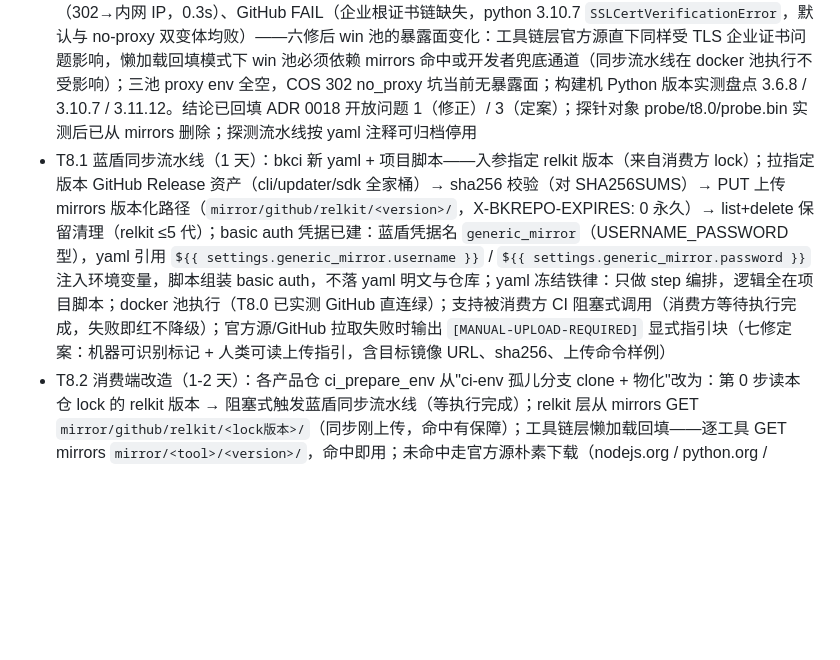
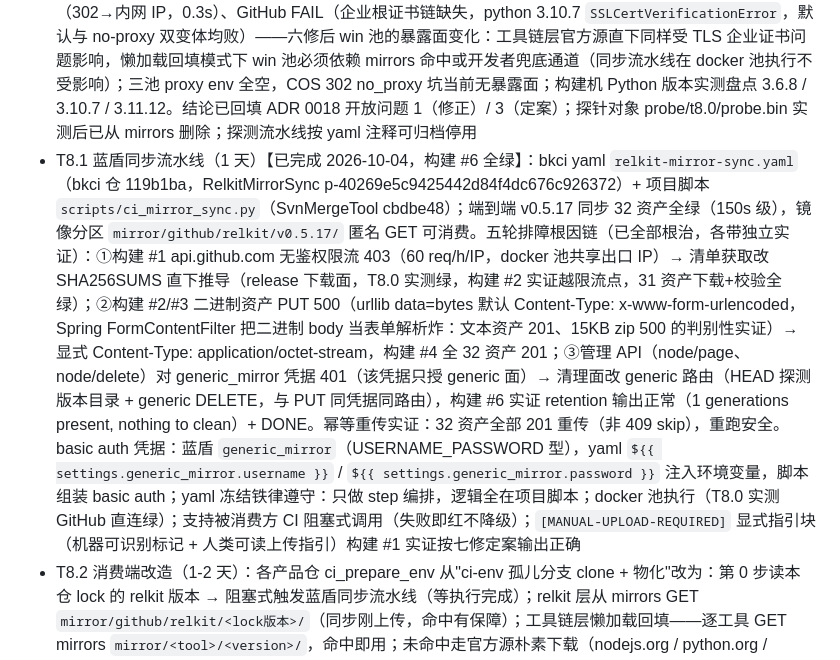
Before and after one commit to shichao402/relkit, a Markdown page: docs/_pending/2026-10-04-ci-release-stability-plan.md, the part around the change. Drawn GitHub-style; blank space fills up the shorter version.

Commit message:
docs(plan): T8.1 done - mirror sync pipeline e2e green (build #6), 3 root-cause fixes documented

```diff
--- a/docs/_pending/2026-10-04-ci-release-stability-plan.md
+++ b/docs/_pending/2026-10-04-ci-release-stability-plan.md
@@ -151,7 +151,7 @@ T3（verify --released）与 T4 落地后，按 T1 同样流程发 v0.5.18：新
 前置已满足：[ADR 0018 六修版](../adr/0018-offline-env-pack-in-ci.md) 已于 2026-10-04 经用户批准，T8 轨当日启动。独立成轨，不阻塞 T1-T7；约 3-4 个工作日。
 
 - T8.0 盘点与连通性实测（半天）【已完成 2026-10-04，成果对六修仍有效】：静态盘点结论——蓝盾 mac 池规格 macos-macOS15.6 / Macmini-5 / xcode 26.3；mac 现状网络面实测为 goproxy / storage.googleapis.com / pub.dev / CocoaPods CDN 四条公网直连。连通性实测（RelkitEnvProbe 构建 #1 `b-f6f82d26`，探测脚本 SvnMergeTool `e0b6215` + 流水线 bkci `3935989`）：linux docker 池 GitHub 直连 PASS（4.3s，11.1MB sha256 过）+ mirrors 匿名 GET PASS（302→内网 IP，0.1s）——同步流水线执行池连通性门关闭；mac 池 GitHub PASS（2.8s）+ mirrors PASS（302→COS 内网 HTTPS 域名，证书校验通过，0.3s），且实测发现 `os.arch: aarch64`（Apple Silicon），推翻静态盘点的 Intel x64 判断，darwin 覆盖面修正定案为单 darwin-arm64 面（Release 资产 sha256 `df1d942e...aa009b`）；win 池 mirrors PASS（302→内网 IP，0.3s）、GitHub FAIL（企业根证书链缺失，python 3.10.7 `SSLCertVerificationError`，默认与 no-proxy 双变体均败）——六修后 win 池的暴露面变化：工具链层官方源直下同样受 TLS 企业证书问题影响，懒加载回填模式下 win 池必须依赖 mirrors 命中或开发者兜底通道（同步流水线在 docker 池执行不受影响）；三池 proxy env 全空，COS 302 no_proxy 坑当前无暴露面；构建机 Python 版本实测盘点 3.6.8 / 3.10.7 / 3.11.12。结论已回填 ADR 0018 开放问题 1（修正）/ 3（定案）；探针对象 probe/t8.0/probe.bin 实测后已从 mirrors 删除；探测流水线按 yaml 注释可归档停用
-- T8.1 蓝盾同步流水线（1 天）：bkci 新 yaml + 项目脚本——入参指定 relkit 版本（来自消费方 lock）；拉指定版本 GitHub Release 资产（cli/updater/sdk 全家桶）→ sha256 校验（对 SHA256SUMS）→ PUT 上传 mirrors 版本化路径（`mirror/github/relkit/<version>/`，X-BKREPO-EXPIRES: 0 永久）→ list+delete 保留清理（relkit ≤5 代）；basic auth 凭据已建：蓝盾凭据名 `generic_mirror`（USERNAME_PASSWORD 型），yaml 引用 `${{ settings.generic_mirror.username }}` / `${{ settings.generic_mirror.password }}` 注入环境变量，脚本组装 basic auth，不落 yaml 明文与仓库；yaml 冻结铁律：只做 step 编排，逻辑全在项目脚本；docker 池执行（T8.0 已实测 GitHub 直连绿）；支持被消费方 CI 阻塞式调用（消费方等待执行完成，失败即红不降级）；官方源/GitHub 拉取失败时输出 `[MANUAL-UPLOAD-REQUIRED]` 显式指引块（七修定案：机器可识别标记 + 人类可读上传指引，含目标镜像 URL、sha256、上传命令样例）
+- T8.1 蓝盾同步流水线（1 天）【已完成 2026-10-04，构建 #6 全绿】：bkci yaml `relkit-mirror-sync.yaml`（bkci 仓 119b1ba，RelkitMirrorSync p-40269e5c9425442d84f4dc676c926372）+ 项目脚本 `scripts/ci_mirror_sync.py`（SvnMergeTool cbdbe48）；端到端 v0.5.17 同步 32 资产全绿（150s 级），镜像分区 `mirror/github/relkit/v0.5.17/` 匿名 GET 可消费。五轮排障根因链（已全部根治，各带独立实证）：①构建 #1 api.github.com 无鉴权限流 403（60 req/h/IP，docker 池共享出口 IP）→ 清单获取改 SHA256SUMS 直下推导（release 下载面，T8.0 实测绿，构建 #2 实证越限流点，31 资产下载+校验全绿）；②构建 #2/#3 二进制资产 PUT 500（urllib data=bytes 默认 Content-Type: x-www-form-urlencoded，Spring FormContentFilter 把二进制 body 当表单解析炸：文本资产 201、15KB zip 500 的判别性实证）→ 显式 Content-Type: application/octet-stream，构建 #4 全 32 资产 201；③管理 API（node/page、node/delete）对 generic_mirror 凭据 401（该凭据只授 generic 面）→ 清理面改 generic 路由（HEAD 探测版本目录 + generic DELETE，与 PUT 同凭据同路由），构建 #6 实证 retention 输出正常（1 generations present, nothing to clean）+ DONE。幂等重传实证：32 资产全部 201 重传（非 409 skip），重跑安全。basic auth 凭据：蓝盾 `generic_mirror`（USERNAME_PASSWORD 型），yaml `${{ settings.generic_mirror.username }}` / `${{ settings.generic_mirror.password }}` 注入环境变量，脚本组装 basic auth；yaml 冻结铁律遵守：只做 step 编排，逻辑全在项目脚本；docker 池执行（T8.0 实测 GitHub 直连绿）；支持被消费方 CI 阻塞式调用（失败即红不降级）；`[MANUAL-UPLOAD-REQUIRED]` 显式指引块（机器可识别标记 + 人类可读上传指引）构建 #1 实证按七修定案输出正确
 - T8.2 消费端改造（1-2 天）：各产品仓 ci_prepare_env 从"ci-env 孤儿分支 clone + 物化"改为：第 0 步读本仓 lock 的 relkit 版本 → 阻塞式触发蓝盾同步流水线（等执行完成）；relkit 层从 mirrors GET `mirror/github/relkit/<lock版本>/`（同步刚上传，命中有保障）；工具链层懒加载回填——逐工具 GET mirrors `mirror/<tool>/<version>/`，命中即用；未命中走官方源朴素下载（nodejs.org / python.org / static.rust-lang.org / storage.googleapis.com / proxy.golang.org，与外网同思路，不复杂化）+ toolchain.json sha256 校验 → 顺便 PUT 回填 mirrors（写鉴权 key 从蓝盾凭据 `generic_mirror` 取）→ 官方源不通（如 win 池 TLS）则红并输出 `[MANUAL-UPLOAD-REQUIRED]` 显式指引块（目标镜像 URL + sha256 预期值 + 上传命令样例 + 重跑提示，方便 agent 与人类识别处置，七修定案）。退役面：ci-env 孤儿分支 clone、.gitattributes LFS、manifest loom-env/1、git clone 物化链整体退役；loom/launcher 的 $Target 参数化目标消失（懒加载按平台逐工具取）。mac 面：flutter 官方 arm64 SDK zip（sha256 `76a41524f58c4fabbfd2036d449feb369af7f81711e9752a6371568a55aa8381`）+ precache --macos 按需生成 engine artifacts；go darwin-arm64 模块 zip（sha256 `9ac3978a...ccb945`）；relkit darwin-arm64 CLI（sha256 `df1d942e...aa009b`）
 - T8.3 收尾（半天）：mirrors 存量盘点（`mirror/github/relkit/` ≤5 代确认 + 懒加载回填区域自然生长状况）；五仓各一次 dev 验证（第 0 步同步 + 换机验证）
 - 验收：五仓 CI 第 0 步同步流水线阻塞式注入全绿；工具链懒加载回填链路全绿（mirrors 命中路径 + 首次官方源下载回填路径）；per-tag 上传量为 relkit 资产量级（约 22 MB，随消费方声明触发）；ci-env 孤儿分支机制退役
```
